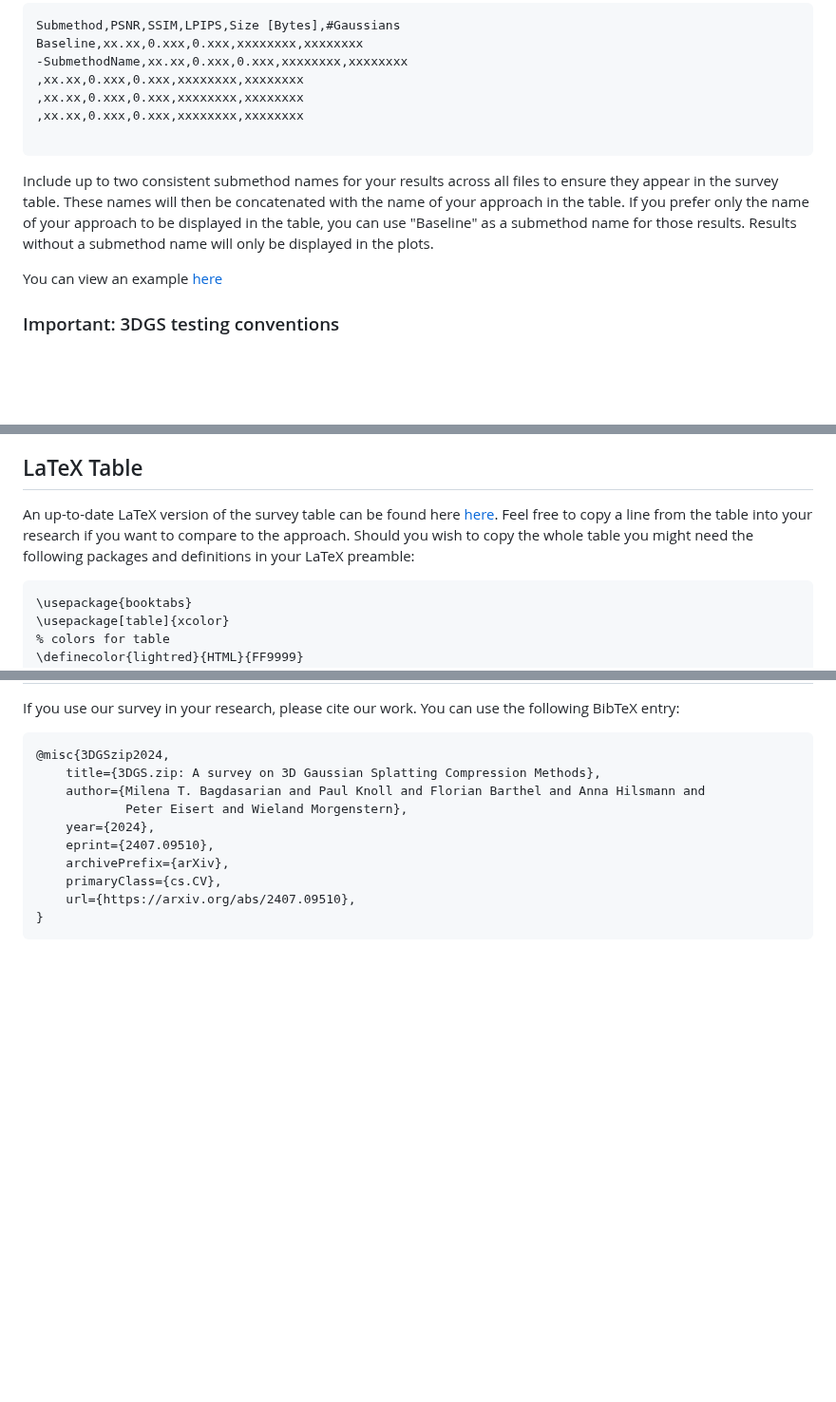
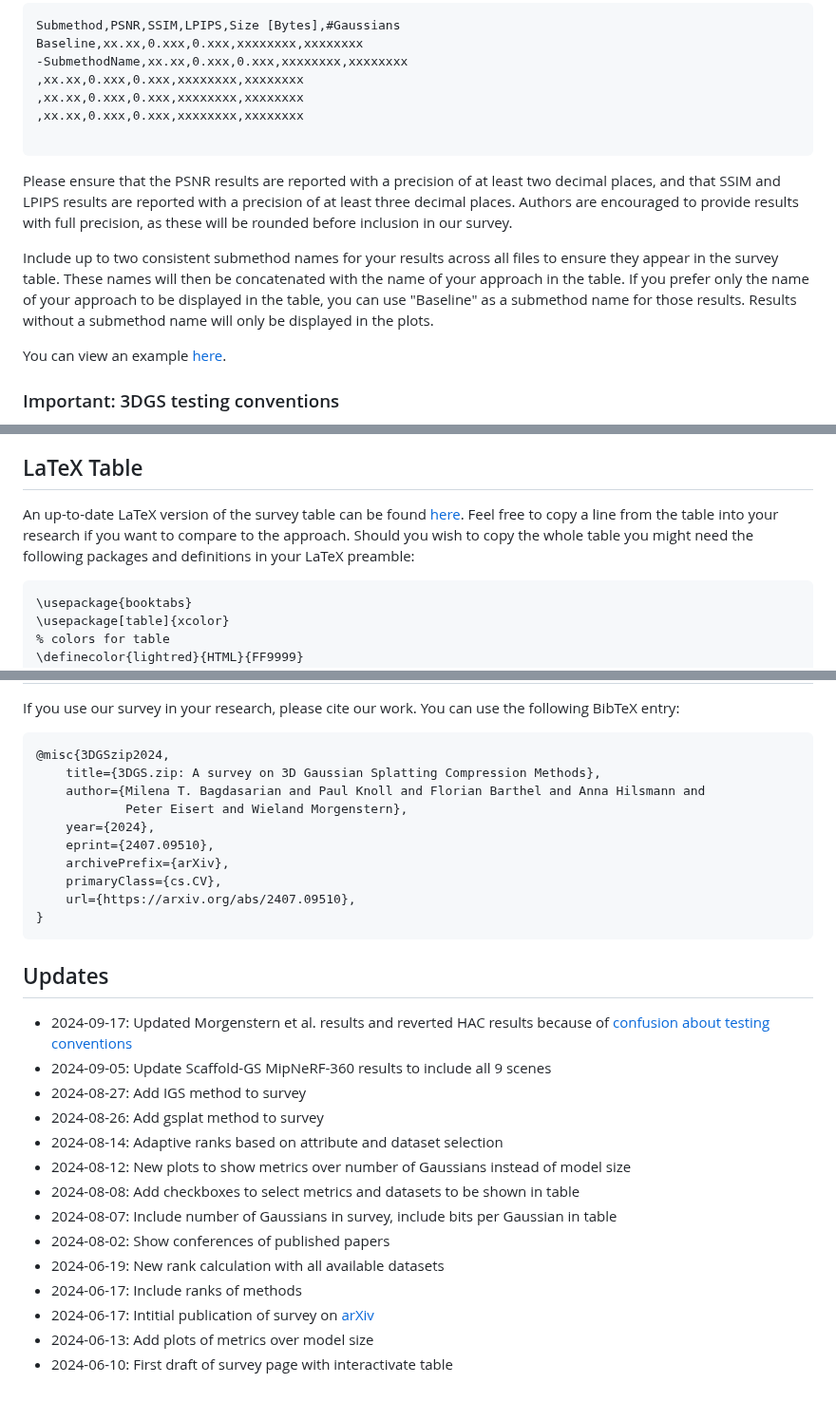
Before and after one commit to w-m/3dgs-compression-survey, a Markdown page: README.md, 3 parts joined by grey strips. Shown at 95% size. Drawn GitHub-style; blank space fills up the shorter version.

Commit message:
new "Updates" section and specification of necessary decimal places

````diff
--- a/README.md
+++ b/README.md
@@ -67,9 +67,11 @@ Baseline,xx.xx,0.xxx,0.xxx,xxxxxxxx,xxxxxxxx
 
 ```
 
+Please ensure that the PSNR results are reported with a precision of at least two decimal places, and that SSIM and LPIPS results are reported with a precision of at least three decimal places. Authors are encouraged to provide results with full precision, as these will be rounded before inclusion in our survey.
+
 Include up to two consistent submethod names for your results across all files to ensure they appear in the survey table. These names will then be concatenated with the name of your approach in the table. If you prefer only the name of your approach to be displayed in the table, you can use "Baseline" as a submethod name for those results. Results without a submethod name will only be displayed in the plots.
 
-You can view an example [here](https://github.com/fraunhoferhhi/Self-Organizing-Gaussians/tree/main/results)
+You can view an example [here](https://github.com/fraunhoferhhi/Self-Organizing-Gaussians/tree/main/results).
 
 ### Important: 3DGS testing conventions
 
@@ -83,7 +85,7 @@ Authors are required to adhere to the testing conventions established in the ori
 
 ## LaTeX Table
 
-An up-to-date LaTeX version of the survey table can be found here [here](https://github.com/w-m/3dgs-compression-survey/blob/main/data_extraction/latex/3dgs_table.tex). Feel free to copy a line from the table into your research if you want to compare to the approach. Should you wish to copy the whole table you might need the following packages and definitions in your LaTeX preamble:
+An up-to-date LaTeX version of the survey table can be found [here](https://github.com/w-m/3dgs-compression-survey/blob/main/data_extraction/latex/3dgs_table.tex). Feel free to copy a line from the table into your research if you want to compare to the approach. Should you wish to copy the whole table you might need the following packages and definitions in your LaTeX preamble:
 ```
 \usepackage{booktabs}
 \usepackage[table]{xcolor}
@@ -114,3 +116,31 @@ If you use our survey in your research, please cite our work. You can use the fo
     url={https://arxiv.org/abs/2407.09510},
 }
 ```
+
+## Updates
+
+- 2024-09-17: Updated Morgenstern et al. results and reverted HAC results because of [confusion about testing conventions](https://github.com/YihangChen-ee/HAC/issues/14)
+- 2024-09-05: Update Scaffold-GS MipNeRF-360 results to include all 9 scenes
+- 2024-08-27: Add IGS method to survey
+- 2024-08-26: Add gsplat method to survey
+- 2024-08-14: Adaptive ranks based on attribute and dataset selection
+- 2024-08-12: New plots to show metrics over number of Gaussians instead of model size
+- 2024-08-08: Add checkboxes to select metrics and datasets to be shown in table
+- 2024-08-07: Include number of Gaussians in survey, include bits per Gaussian in table
+- 2024-08-02: Show conferences of published papers
+- 2024-06-19: New rank calculation with all available datasets
+- 2024-06-17: Include ranks of methods
+- 2024-06-17: Intitial publication of survey on [arXiv](https://arxiv.org/abs/2407.09510)
+- 2024-06-13: Add plots of metrics over model size
+- 2024-06-10: First draft of survey page with interactivate table
+
+
+<!-- - 2024-08-22: Released pre-trained, [compressed scenes](https://github.com/fraunhoferhhi/Self-Organizing-Gaussians/releases/tag/eccv-2024-data)
+- 2024-07-09: Project website updated with TLDR, contributions, insights and comparison to concurrent methods
+- 2024-07-01: Our work was accepted at **ECCV 2024** 🥳
+- 2024-06-13: Training code available
+- 2024-05-14: Improved compression scores! New results for paper v2 available on the [project website](https://fraunhoferhhi.github.io/Self-Organizing-Gaussians/)
+- 2024-05-02: Revised [paper v2](https://arxiv.org/pdf/2312.13299) on arXiv: Added compression of spherical harmonics, updated compression method with improved results (all attributes compressed with JPEG XL now), added qualitative comparison of additional scenes, moved compression explanation and comparison to main paper, added comparison with "Making Gaussian Splats smaller".
+- 2024-02-22: The code for the sorting algorithm is now available at [fraunhoferhhi/PLAS](https://github.com/fraunhoferhhi/PLAS)
+- 2024-02-21: Video comparisons for different scenes available on the [project website](https://fraunhoferhhi.github.io/Self-Organizing-Gaussians/)
+- 2023-12-19: Preprint available on [arXiv](https://arxiv.org/abs/2312.13299) -->
````
